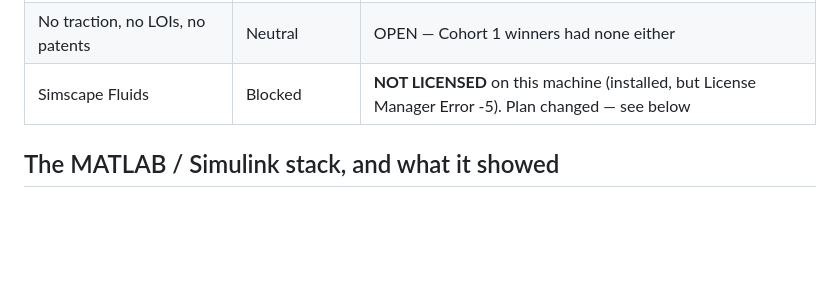
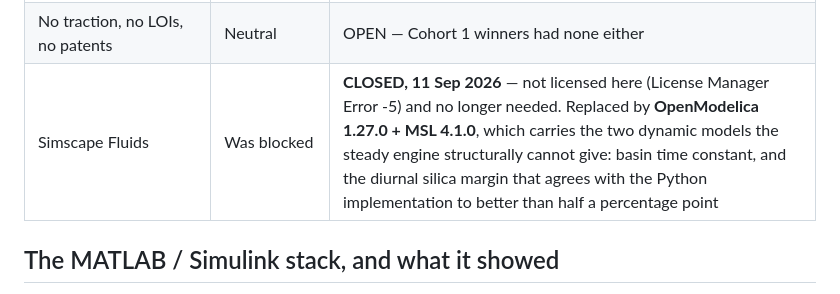
Before and after one commit to furqan5/mizan, a Markdown page: HANDOFF.md, the part around the change. Rendered like a GitHub page; blank space fills up the shorter version.

Commit message:
Close the Simscape open item: OpenModelica replaced it and is done
The row still read "Blocked / plan changed -- see below" while the plan
below had already been executed. OpenModelica 1.27.0 with MSL 4.1.0 carries
the two dynamic results the steady-state engine structurally cannot give,
and the diurnal silica margin agrees with the Python implementation to
better than half a percentage point.

Co-Authored-By: Claude Opus 5 <noreply@anthropic.com>

```diff
--- a/HANDOFF.md
+++ b/HANDOFF.md
@@ -493,7 +493,7 @@ Figures are generated in two variants by `src/make_figures.py`: `figs/*.png` for
 | Chiller validity envelope | Was being violated | **CLOSED** — the optimiser was leaving the fitted range and booking a false 20.41 % water saving. Envelope now a hard constraint; 1,840 of 6,307 candidate points rejected |
 | Mg-silicate SI threshold | Unknown | OPEN, handled by the empirical Mg x SiO2 product rule instead |
 | No traction, no LOIs, no patents | Neutral | OPEN — Cohort 1 winners had none either |
-| Simscape Fluids | Blocked | **NOT LICENSED** on this machine (installed, but License Manager Error -5). Plan changed — see below |
+| Simscape Fluids | Was blocked | **CLOSED, 11 Sep 2026** — not licensed here (License Manager Error -5) and no longer needed. Replaced by **OpenModelica 1.27.0 + MSL 4.1.0**, which carries the two dynamic models the steady engine structurally cannot give: basin time constant, and the diurnal silica margin that agrees with the Python implementation to better than half a percentage point |
 
 ## The MATLAB / Simulink stack, and what it showed
 
```
